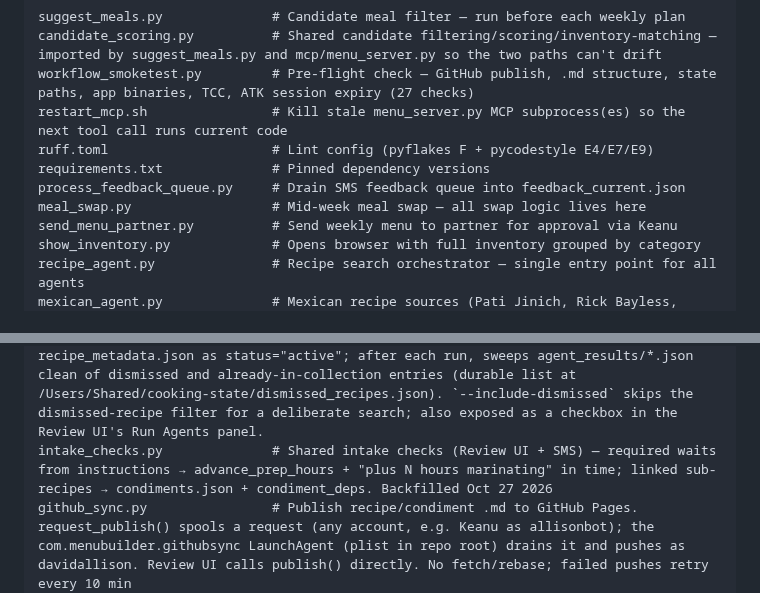
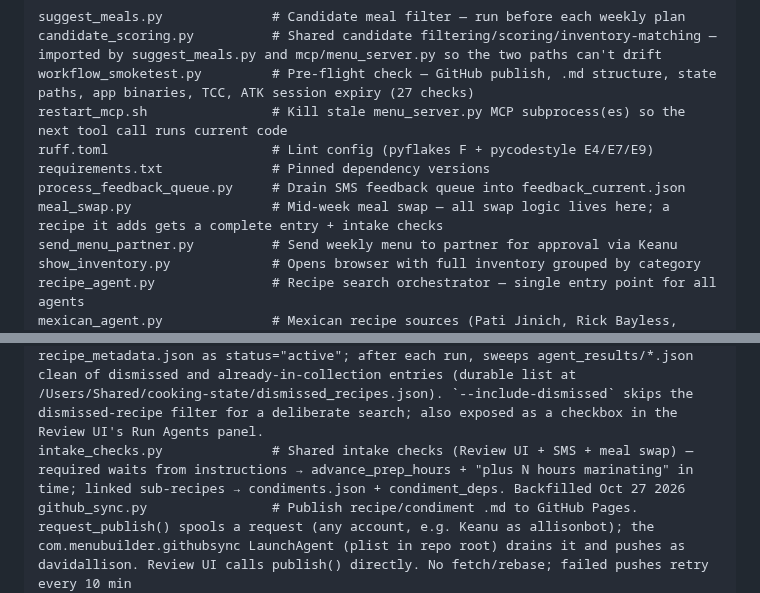
Before and after one commit to DavidMAllison/MenuBuilder, a Markdown page: README.md, 2 parts joined by grey strips. GitHub-like rendering.

Commit message:
README: note meal swap runs intake checks
Co-Authored-By: Claude Opus 5.5 <noreply@anthropic.com>

```diff
--- a/README.md
+++ b/README.md
@@ -48,7 +48,7 @@ restart_mcp.sh                # Kill stale menu_server.py MCP subprocess(es) so
 ruff.toml                     # Lint config (pyflakes F + pycodestyle E4/E7/E9)
 requirements.txt              # Pinned dependency versions
 process_feedback_queue.py     # Drain SMS feedback queue into feedback_current.json
-meal_swap.py                  # Mid-week meal swap — all swap logic lives here
+meal_swap.py                  # Mid-week meal swap — all swap logic lives here; a recipe it adds gets a complete entry + intake checks
 send_menu_partner.py          # Send weekly menu to partner for approval via Keanu
 show_inventory.py             # Opens browser with full inventory grouped by category
 recipe_agent.py               # Recipe search orchestrator — single entry point for all agents
@@ -63,7 +63,7 @@ yt_utils.py                   # Shared YouTube helpers — fetch_transcript(), e
 recipe_source_patterns.md     # Decision tree for adding new recipe sources — five patterns (website, website+video, YT-description, YT-transcript, paywalled) with extraction technique and routing rules
 atk_agent.py                  # America's Test Kitchen — syncs saved ATK collections into recipe_metadata.json (paywall auth via Playwright, httpx for fetches)
 fill_menu_ideas.py            # Run all agents in parallel and add new results to recipe_metadata.json as status="active"; after each run, sweeps agent_results/*.json clean of dismissed and already-in-collection entries (durable list at /Users/Shared/cooking-state/dismissed_recipes.json). `--include-dismissed` skips the dismissed-recipe filter for a deliberate search; also exposed as a checkbox in the Review UI's Run Agents panel.
-intake_checks.py              # Shared intake checks (Review UI + SMS) — required waits from instructions → advance_prep_hours + "plus N hours marinating" in time; linked sub-recipes → condiments.json + condiment_deps. Backfilled Oct 27 2026
+intake_checks.py              # Shared intake checks (Review UI + SMS + meal swap) — required waits from instructions → advance_prep_hours + "plus N hours marinating" in time; linked sub-recipes → condiments.json + condiment_deps. Backfilled Oct 27 2026
 github_sync.py                # Publish recipe/condiment .md to GitHub Pages. request_publish() spools a request (any account, e.g. Keanu as allisonbot); the com.menubuilder.githubsync LaunchAgent (plist in repo root) drains it and pushes as davidallison. Review UI calls publish() directly. No fetch/rebase; failed pushes retry every 10 min
 prep_utils.py                 # Shared prep classification — prompt, classify_prep(), parse_md_instructions(); used by fill_menu_ideas and menu_server
 backfill_prep.py              # One-time (re-runnable) backfill of prep_components/prep_notes for all active recipes
```
